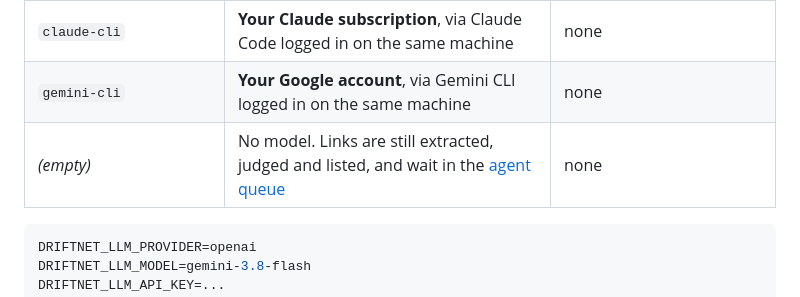
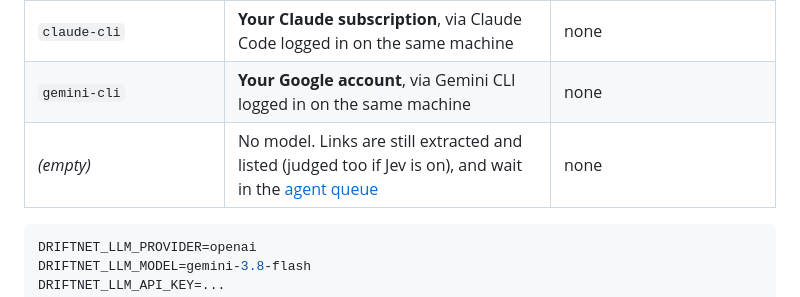
Before and after one commit to KevinChu1110/driftnet, a Markdown page: README.md, the part around the change. Drawn GitHub-style.

````diff
--- a/README.md
+++ b/README.md
@@ -224,7 +224,7 @@ driftnet asks a model for one thing: fill in a JSON schema. Pick who answers.
 | `openai` | Anything OpenAI-compatible: OpenAI, Gemini, Grok, DeepSeek, OpenRouter, LiteLLM, **Ollama / LM Studio** | `DRIFTNET_LLM_API_KEY` (none for local) |
 | `claude-cli` | **Your Claude subscription**, via Claude Code logged in on the same machine | none |
 | `gemini-cli` | **Your Google account**, via Gemini CLI logged in on the same machine | none |
-| *(empty)* | No model. Links are still extracted, judged and listed, and wait in the [agent queue](#let-your-agent-do-the-reading) | none |
+| *(empty)* | No model. Links are still extracted and listed (judged too if Jev is on), and wait in the [agent queue](#let-your-agent-do-the-reading) | none |
 
 ```bash
 DRIFTNET_LLM_PROVIDER=openai
````
Also changed, not shown: README.zh-TW.md (+1 -1 lines).
